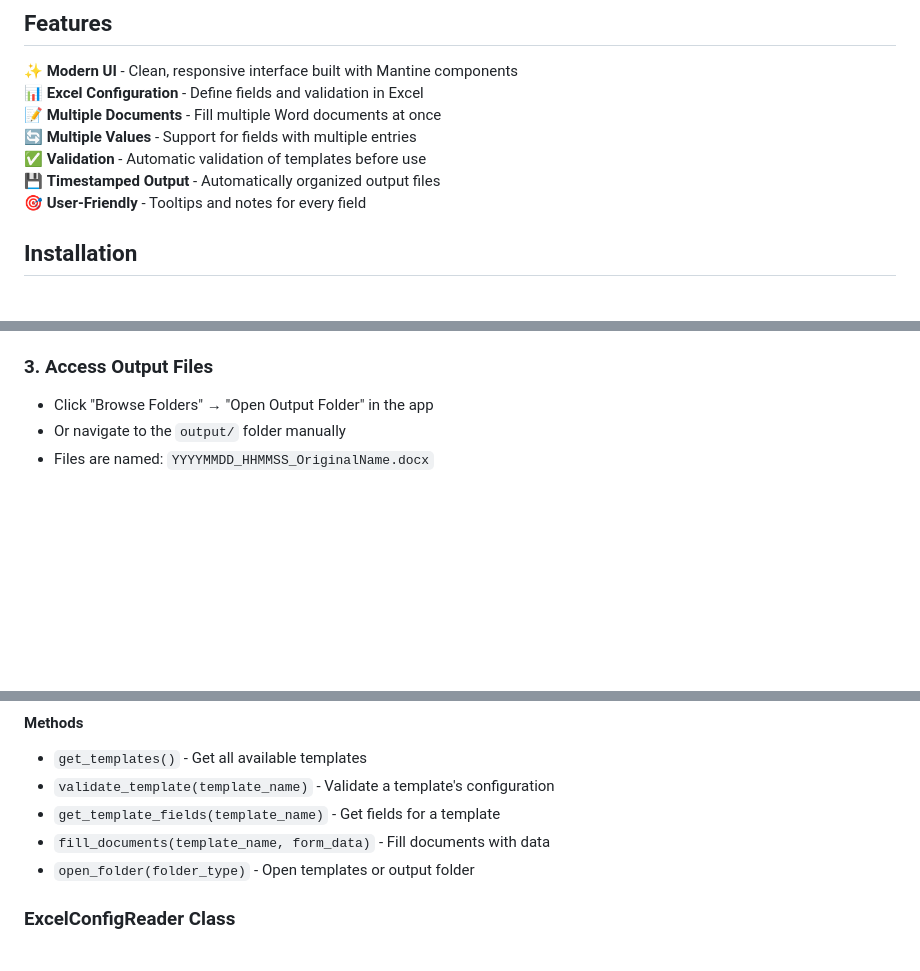
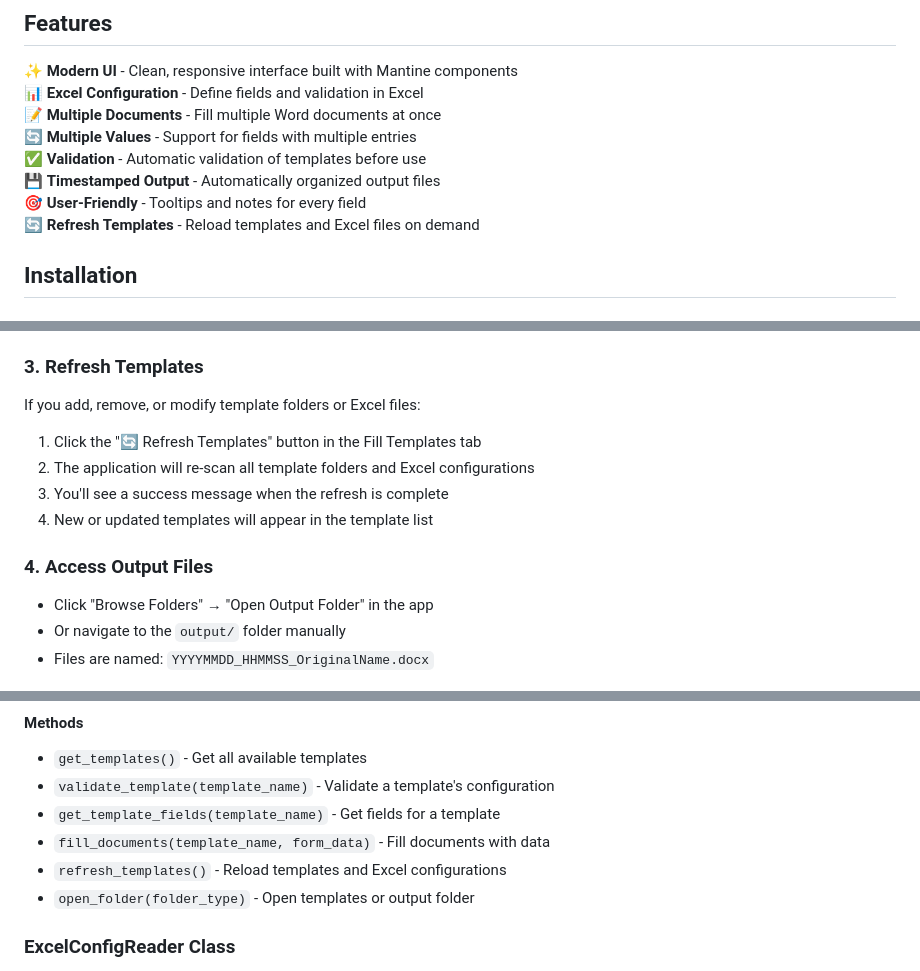
Before and after one commit to philbertloekman/docufill, a Markdown page: README.md, 3 parts joined by grey strips. GitHub-like rendering; blank space fills up the shorter version.

```diff
--- a/README.md
+++ b/README.md
@@ -11,6 +11,7 @@ A beautiful desktop application for filling Word document templates with data fr
 ✅ **Validation** - Automatic validation of templates before use
 💾 **Timestamped Output** - Automatically organized output files
 🎯 **User-Friendly** - Tooltips and notes for every field
+🔄 **Refresh Templates** - Reload templates and Excel files on demand
 
 ## Installation
 
@@ -119,7 +120,15 @@ When you fill out the form, the placeholders will be replaced with the actual va
 4. Click "Fill Documents"
 5. Your filled documents will be saved in the `output/` folder with timestamps
 
-### 3. Access Output Files
+### 3. Refresh Templates
+
+If you add, remove, or modify template folders or Excel files:
+1. Click the "🔄 Refresh Templates" button in the Fill Templates tab
+2. The application will re-scan all template folders and Excel configurations
+3. You'll see a success message when the refresh is complete
+4. New or updated templates will appear in the template list
+
+### 4. Access Output Files
 
 - Click "Browse Folders" → "Open Output Folder" in the app
 - Or navigate to the `output/` folder manually
@@ -245,6 +254,7 @@ The backend API exposed to the frontend:
 - `validate_template(template_name)` - Validate a template's configuration
 - `get_template_fields(template_name)` - Get fields for a template
 - `fill_documents(template_name, form_data)` - Fill documents with data
+- `refresh_templates()` - Reload templates and Excel configurations
 - `open_folder(folder_type)` - Open templates or output folder
 
 ### ExcelConfigReader Class
```
